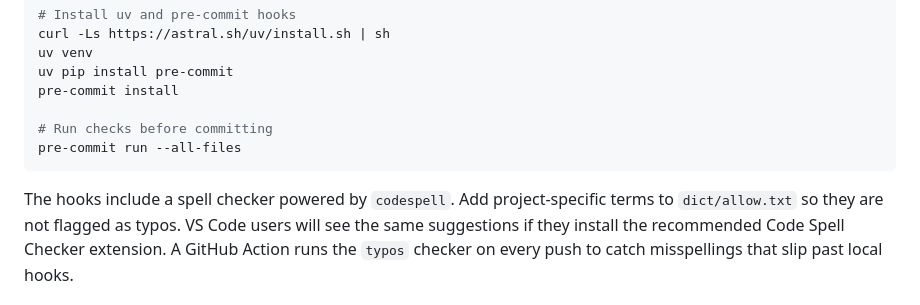
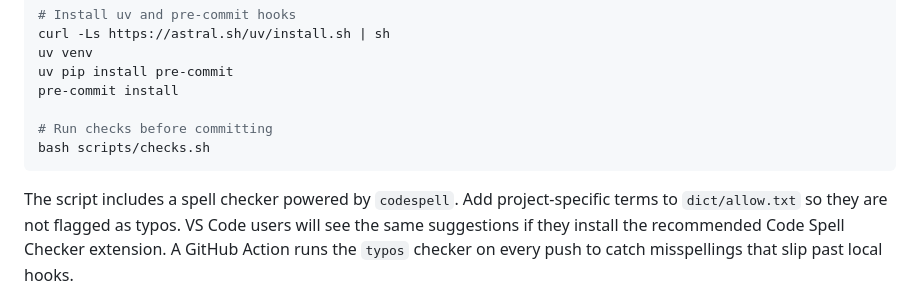
Before and after one commit to futuroptimist/flywheel, a Markdown page: README.md, the part around the change. GitHub-like rendering.

Commit message:
docs: mention checks script

````diff
--- a/README.md
+++ b/README.md
@@ -73,10 +73,10 @@ uv pip install pre-commit
 pre-commit install
 
 # Run checks before committing
-pre-commit run --all-files
+bash scripts/checks.sh
 ```
 
-The hooks include a spell checker powered by `codespell`. Add project-specific
+The script includes a spell checker powered by `codespell`. Add project-specific
 terms to `dict/allow.txt` so they are not flagged as typos. VS Code users will
 see the same suggestions if they install the recommended Code Spell Checker
 extension. A GitHub Action runs the `typos` checker on every push to catch
````
